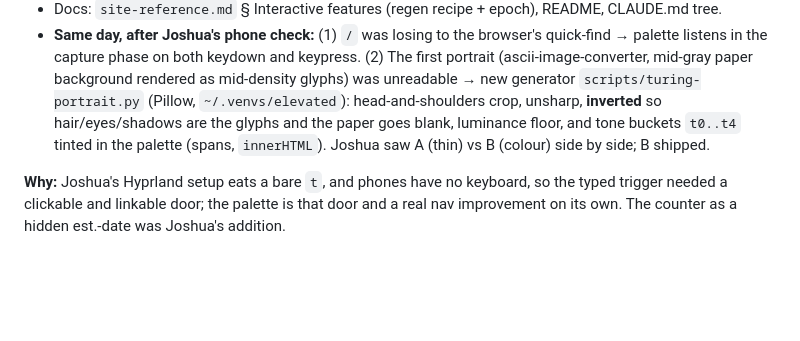
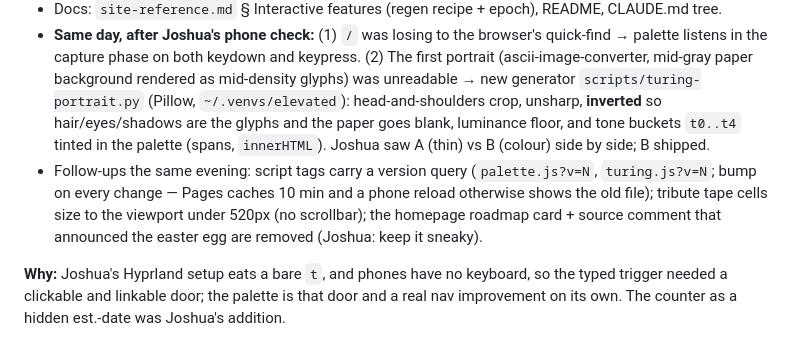
Before and after one commit to jaded423/jadedViber, a Markdown page: docs/changelog.md, the part around the change. Drawn GitHub-style; blank space fills up the shorter version.

Commit message:
Changelog + site reference: cache-bust rule, evening follow-ups
Co-Authored-By: Claude Fable 5.1 <noreply@anthropic.com>
Claude-Session: https://claude.ai/code/session_01H77FQJDePeDPqQ1SHomPCi

```diff
--- a/docs/changelog.md
+++ b/docs/changelog.md
@@ -30,6 +30,7 @@ All notable changes to jadedViber are documented here.
 - `turing.js` (rewritten): full-screen tribute — frozen ASCII portrait (seed `turing.jpg`, PD 1928 school photo), name, dates, one quote, and a 32-cell tape running a binary-increment machine whose value is the seconds since the CNAME commit (2026-03-10 12:06:18 CST). Triggers: typed `turing` (kept), the palette, `#turing`. Esc / × / backdrop closes. No controls on purpose (Joshua: "less interactive, more flash").
 - Docs: `site-reference.md` § Interactive features (regen recipe + epoch), README, CLAUDE.md tree.
 - **Same day, after Joshua's phone check:** (1) `/` was losing to the browser's quick-find → palette listens in the capture phase on both keydown and keypress. (2) The first portrait (ascii-image-converter, mid-gray paper background rendered as mid-density glyphs) was unreadable → new generator `scripts/turing-portrait.py` (Pillow, `~/.venvs/elevated`): head-and-shoulders crop, unsharp, **inverted** so hair/eyes/shadows are the glyphs and the paper goes blank, luminance floor, and tone buckets `t0..t4` tinted in the palette (spans, `innerHTML`). Joshua saw A (thin) vs B (colour) side by side; B shipped.
+- Follow-ups the same evening: script tags carry a version query (`palette.js?v=N`, `turing.js?v=N`; bump on every change — Pages caches 10 min and a phone reload otherwise shows the old file); tribute tape cells size to the viewport under 520px (no scrollbar); the homepage roadmap card + source comment that announced the easter egg are removed (Joshua: keep it sneaky).
 
 **Why:** Joshua's Hyprland setup eats a bare `t`, and phones have no keyboard, so the typed trigger needed a clickable and linkable door; the palette is that door and a real nav improvement on its own. The counter as a hidden est.-date was Joshua's addition.
 
```
Also changed, not shown: docs/site-reference.md (+1 -0 lines).
